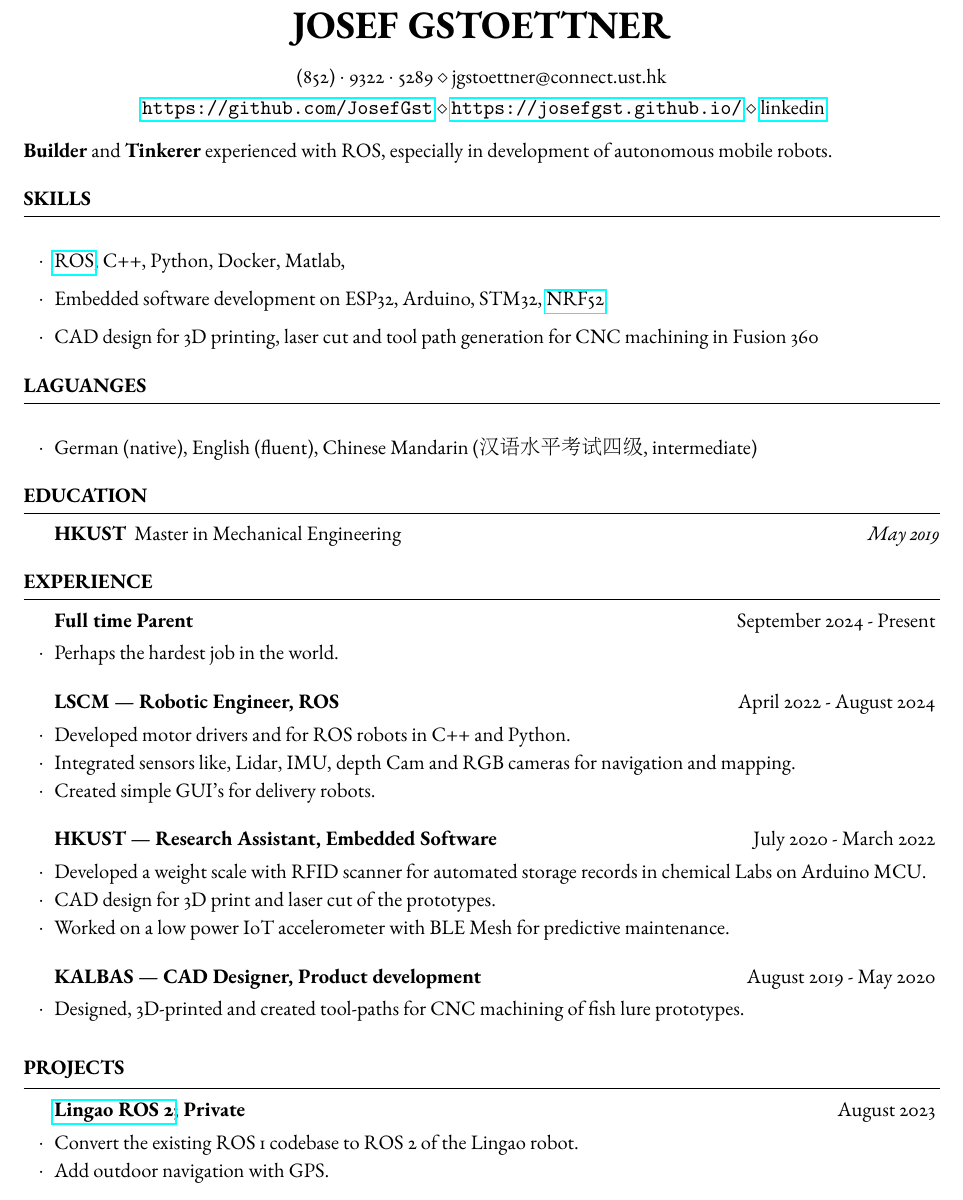
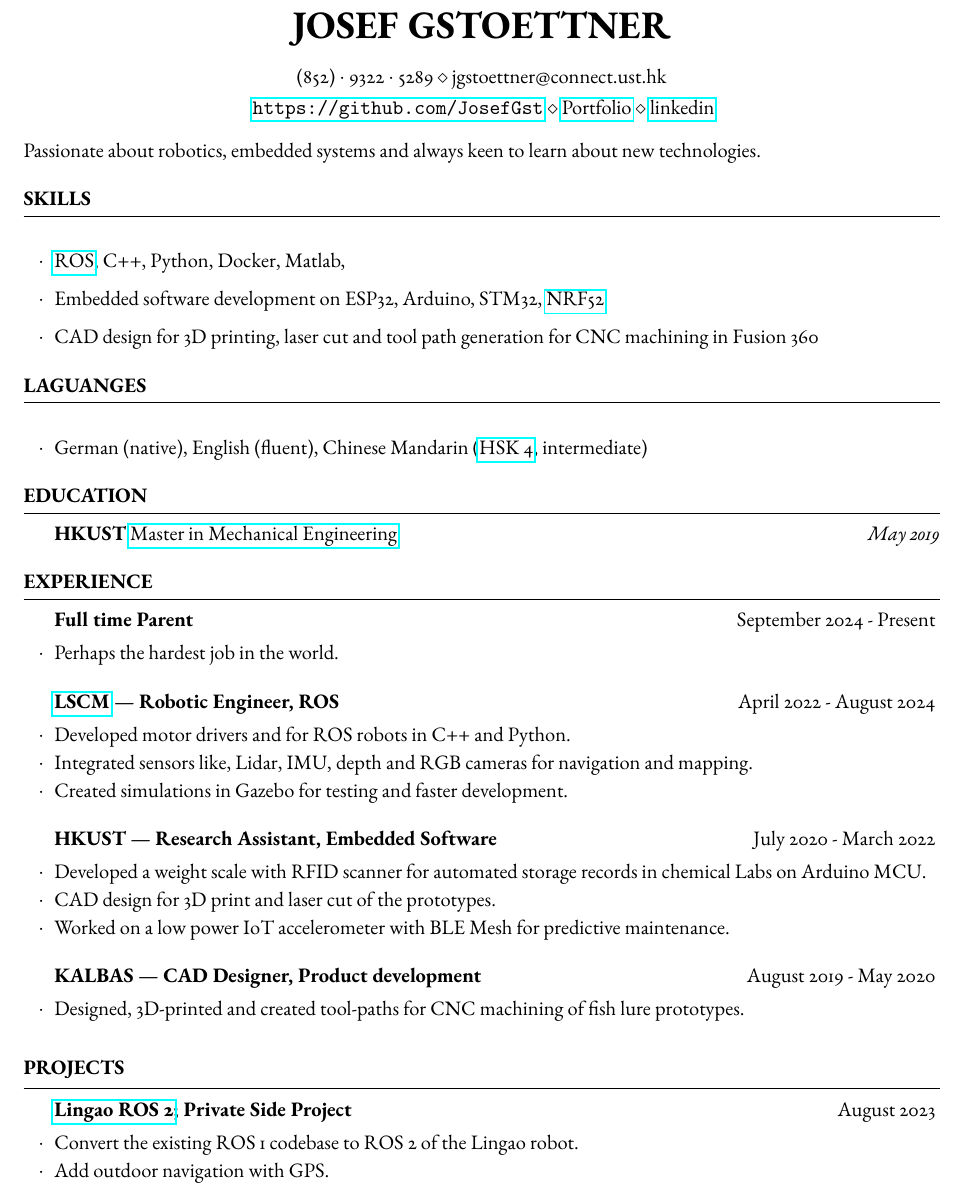
Before and after one commit to JosefGst/resume, a LaTeX CV (Resume_Gstoettner_J_2025.tex): part of the page, cut so that both start at the same text. Compiled offline with pdfLaTeX.

Commit message:
add certificates

```diff
--- a/Resume_Gstoettner_J_2025.tex
+++ b/Resume_Gstoettner_J_2025.tex
@@ -28,7 +28,6 @@
 
 \usepackage{ebgaramond} % Use the EB Garamond font
 \usepackage{hyperref} % Required for hyperlinks
-\usepackage{CJKutf8} % Required for Chinese characters
 
 %------------------------------------------------
 
@@ -43,13 +42,13 @@
 
 \address{(852)~$\cdot$~9322~$\cdot$~5289 \\ jgstoettner@connect.ust.hk} % Contact information
 
-\address{ \url{https://github.com/JosefGst} \\ \url{https://josefgst.github.io/} \\ \href{https://www.linkedin.com/in/josef-gstoettner-437630172/}{linkedin}} % GitHub profile (optional)
+\address{ \url{https://github.com/JosefGst} \\ \href{https://josefgst.github.io}{Portfolio} \\ \href{https://www.linkedin.com/in/josef-gstoettner-437630172/}{linkedin}} % GitHub profile (optional)
 
 %----------------------------------------------------------------------------------------
 
 \begin{document}
 
-\textbf{Builder} and \textbf{Tinkerer} experienced with ROS, especially in development of autonomous mobile robots.
+Passionate about robotics, embedded systems and always keen to learn about new technologies.
 % Adept at collaborating with cross-functional teams to bring projects from concept to completion.
 
 %----------------------------------------------------------------------------------------
@@ -68,13 +67,11 @@
 %----------------------------------------------------------------------------------------
 %	LANGUAGES SECTION
 %----------------------------------------------------------------------------------------
+\begin{rSection}{Laguanges}
 
-\begin{rSection}{Laguanges}
-	\begin{CJK*}{UTF8}{gbsn}
-	\item German (native), English (fluent), Chinese Mandarin (汉语水平考试四级, intermediate)
-	\end{CJK*}
+	\item German (native), English (fluent), Chinese Mandarin (\href{https://github.com/JosefGst/resume/blob/main/certificates/HSK%204.pdf}{HSK 4}, intermediate)
+
 \end{rSection}
-
 
 %----------------------------------------------------------------------------------------
 %	EDUCATION SECTION
@@ -82,7 +79,7 @@
 
 \begin{rSection}{Education}
 
-	\textbf{HKUST} \ Master in Mechanical Engineering \hfill \textit{May 2019}
+	\textbf{HKUST} \href{https://github.com/JosefGst/resume/blob/main/certificates/Master%Certificate.pdf}{Master in Mechanical Engineering} \  \hfill \textit{May 2019}
 
 
 \end{rSection}
@@ -99,10 +96,10 @@
 
 %------------------------------------------------
 
-	\begin{rSubsection}{LSCM --- Robotic Engineer, ROS}{April 2022 - August 2024}{}{}
+	\begin{rSubsection}{\href{https://github.com/JosefGst/resume/blob/main/certificates/Reference_Letter_KL.pdf}{LSCM} --- Robotic Engineer, ROS}{April 2022 - August 2024}{}{}
 		\item Developed motor drivers and for ROS robots in C++ and Python.
-		\item Integrated sensors like, Lidar, IMU, depth Cam and RGB cameras for navigation and mapping.
-		\item Created simple GUI's for delivery robots.
+		\item Integrated sensors like, Lidar, IMU, depth and RGB cameras for navigation and mapping.
+		\item Created simulations in Gazebo for testing and faster development.
 	\end{rSubsection}
 
 %------------------------------------------------
@@ -128,7 +125,7 @@
 
 \begin{rSection}{Projects}
 
-	\begin{rSubsection}{\href{https://github.com/JosefGst/lingao_ros2}{Lingao ROS 2}; Private}{August 2023}{}{}
+	\begin{rSubsection}{\href{https://github.com/JosefGst/lingao_ros2}{Lingao ROS 2}; Private Side Project}{August 2023}{}{}
 		\item Convert the existing ROS 1 codebase to ROS 2 of the Lingao robot.
 		\item Add outdoor navigation with GPS.
 	\end{rSubsection}
```
Also changed, not shown: Resume_Gstoettner_J_2025.pdf, certificates/Master Certificate.pdf (added), certificates/Reference_Letter_KL.pdf (added), 5 other files.
